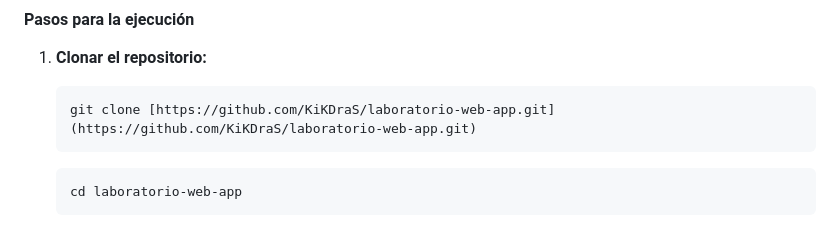
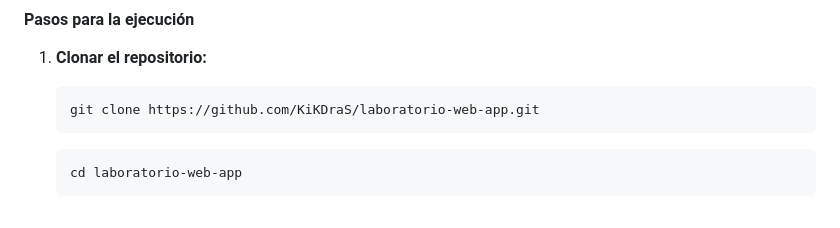
Before and after one commit to KiKDraS/laboratorio-web-app, a Markdown page: README.md, the part around the change. Rendered like a GitHub page.

Commit message:
Update - git clone structure

````diff
--- a/README.md
+++ b/README.md
@@ -102,7 +102,7 @@ controlado.
 1.  **Clonar el repositorio:**
 
     ```bash
-    git clone [https://github.com/KiKDraS/laboratorio-web-app.git](https://github.com/KiKDraS/laboratorio-web-app.git)
+    git clone https://github.com/KiKDraS/laboratorio-web-app.git
     ```
 
     ```bash
````
